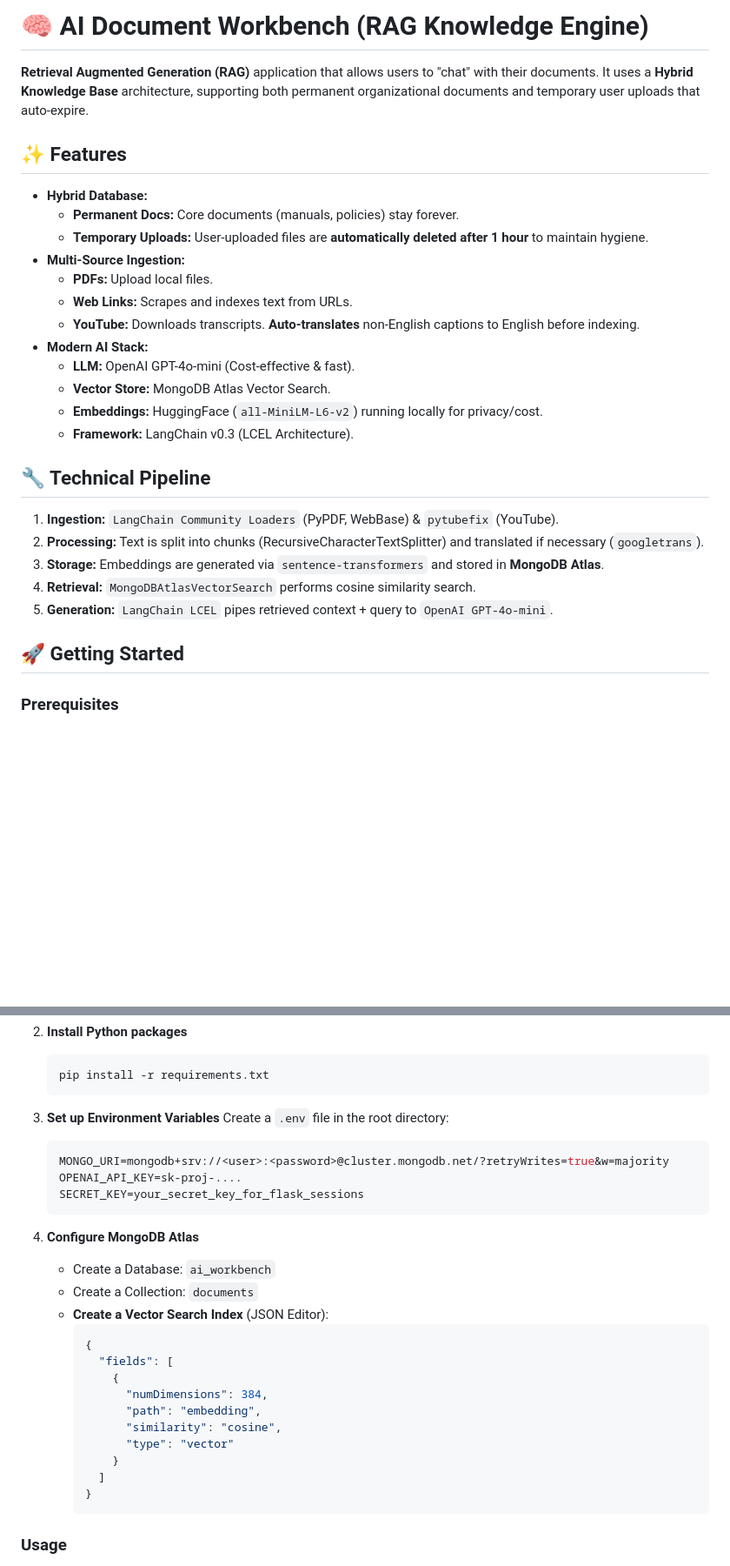
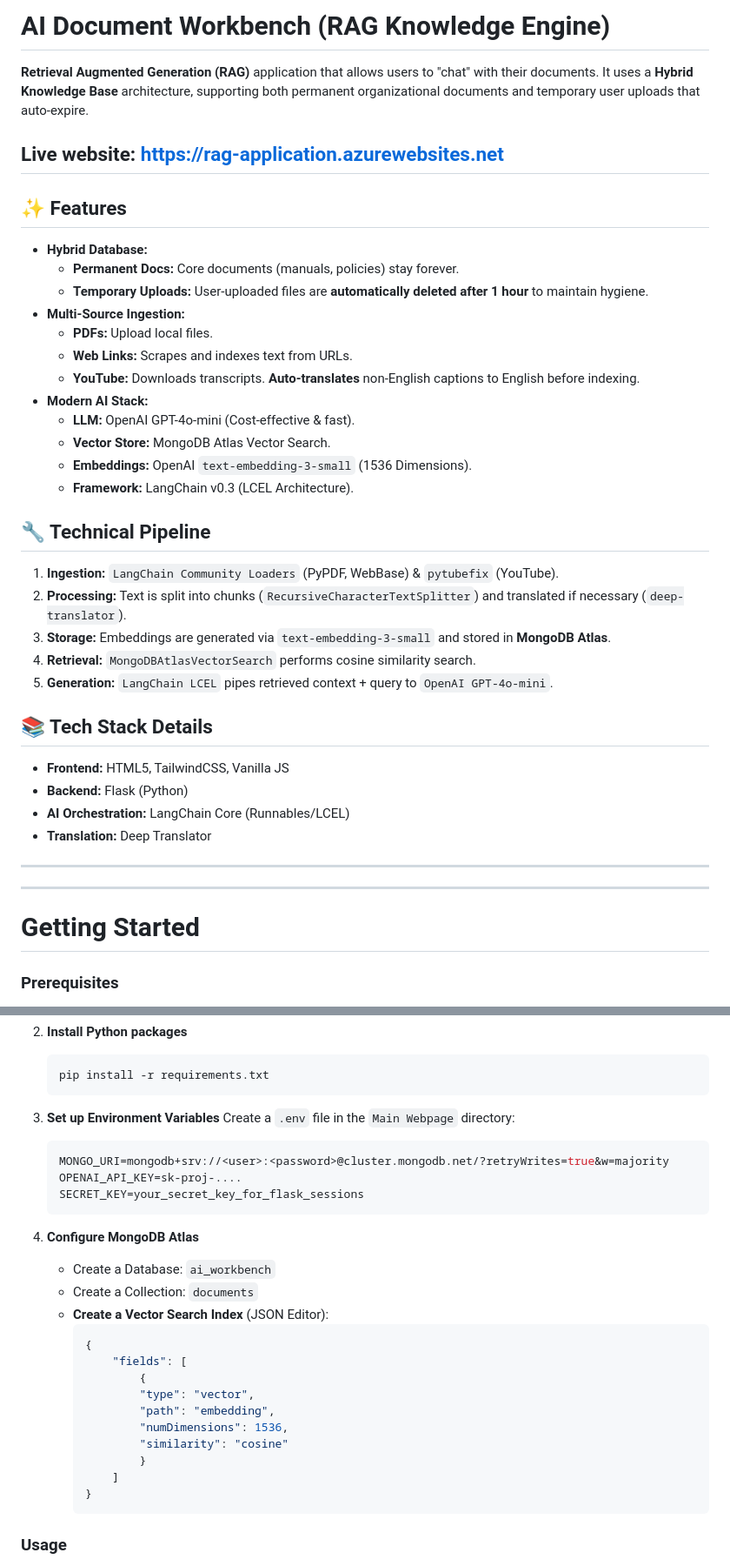
Before and after one commit to Doug-Vo/RAG-Knowledge-Engine, a Markdown page: README.md, 2 parts joined by grey strips. Shown at 87% size. GitHub-like rendering; blank space fills up the shorter version.

````diff
--- a/README.md
+++ b/README.md
@@ -1,6 +1,8 @@
-# 🧠 AI Document Workbench (RAG Knowledge Engine)
+# AI Document Workbench (RAG Knowledge Engine)
 
  **Retrieval Augmented Generation (RAG)** application that allows users to "chat" with their documents. It uses a **Hybrid Knowledge Base** architecture, supporting both permanent organizational documents and temporary user uploads that auto-expire.
+
+## Live website: https://rag-application.azurewebsites.net
 
 ## ✨ Features
 
@@ -14,18 +16,27 @@
 * **Modern AI Stack:**
     * **LLM:** OpenAI GPT-4o-mini (Cost-effective & fast).
     * **Vector Store:** MongoDB Atlas Vector Search.
-    * **Embeddings:** HuggingFace (`all-MiniLM-L6-v2`) running locally for privacy/cost.
+    * **Embeddings:** OpenAI `text-embedding-3-small` (1536 Dimensions).
     * **Framework:** LangChain v0.3 (LCEL Architecture).
 
 ## 🔧 Technical Pipeline
 
 1.  **Ingestion:** `LangChain Community Loaders` (PyPDF, WebBase) & `pytubefix` (YouTube).
-2.  **Processing:** Text is split into chunks (RecursiveCharacterTextSplitter) and translated if necessary (`googletrans`).
-3.  **Storage:** Embeddings are generated via `sentence-transformers` and stored in **MongoDB Atlas**.
+2.  **Processing:** Text is split into chunks (`RecursiveCharacterTextSplitter`) and translated if necessary (`deep-translator`).
+3.  **Storage:** Embeddings are generated via `text-embedding-3-small` and stored in **MongoDB Atlas**.
 4.  **Retrieval:** `MongoDBAtlasVectorSearch` performs cosine similarity search.
 5.  **Generation:** `LangChain LCEL` pipes retrieved context + query to `OpenAI GPT-4o-mini`.
 
-## 🚀 Getting Started
+## 📚 Tech Stack Details
+
+* **Frontend:** HTML5, TailwindCSS, Vanilla JS
+* **Backend:** Flask (Python)
+* **AI Orchestration:** LangChain Core (Runnables/LCEL)
+* **Translation:** Deep Translator
+
+---
+---
+# Getting Started
 
 ### Prerequisites
 
@@ -47,7 +58,7 @@
     ```
 
 3.  **Set up Environment Variables**
-    Create a `.env` file in the root directory:
+    Create a `.env` file in the `Main Webpage` directory:
     ```env
     MONGO_URI=mongodb+srv://<user>:<password>@cluster.mongodb.net/?retryWrites=true&w=majority
     OPENAI_API_KEY=sk-proj-....
@@ -60,14 +71,14 @@
     * **Create a Vector Search Index** (JSON Editor):
         ```json
         {
-          "fields": [
-            {
-              "numDimensions": 384,
-              "path": "embedding",
-              "similarity": "cosine",
-              "type": "vector"
-            }
-          ]
+            "fields": [
+                {
+                "type": "vector",
+                "path": "embedding",
+                "numDimensions": 1536,
+                "similarity": "cosine"
+                }
+            ]
         }
         ```
 
````
Also changed, not shown: other parts of README.md (+1 -8 lines).
